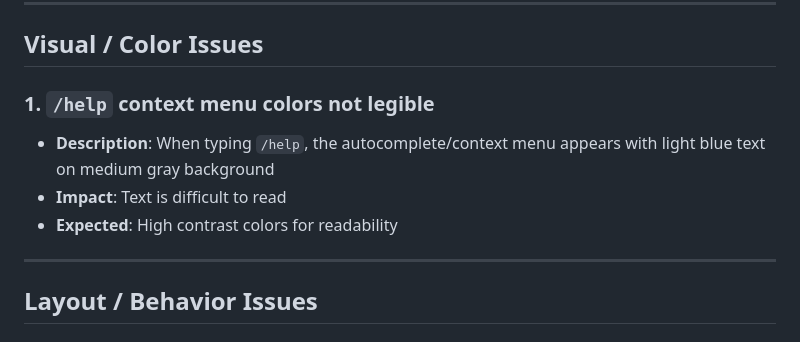
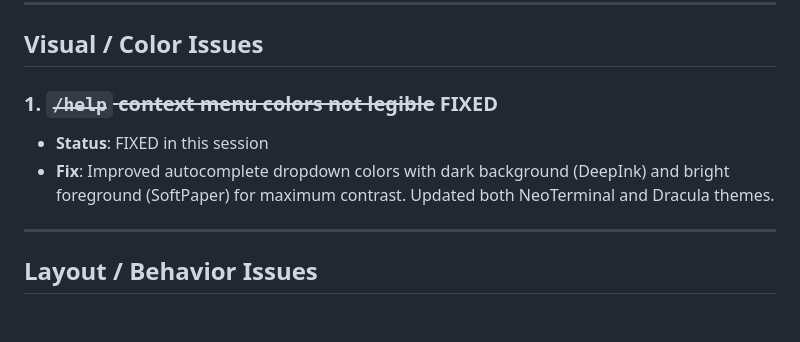
Before and after one commit to 2389-research/hex, a Markdown page: docs/TUI_ISSUES.md, the part around one of its changes. Rendered like a GitHub page.

```diff
--- a/docs/TUI_ISSUES.md
+++ b/docs/TUI_ISSUES.md
@@ -6,10 +6,9 @@ Running list of UI issues discovered during testing. Do not fix yet - collecting
 
 ## Visual / Color Issues
 
-### 1. `/help` context menu colors not legible
-- **Description**: When typing `/help`, the autocomplete/context menu appears with light blue text on medium gray background
-- **Impact**: Text is difficult to read
-- **Expected**: High contrast colors for readability
+### 1. ~~`/help` context menu colors not legible~~ FIXED
+- **Status**: FIXED in this session
+- **Fix**: Improved autocomplete dropdown colors with dark background (DeepInk) and bright foreground (SoftPaper) for maximum contrast. Updated both NeoTerminal and Dracula themes.
 
 ---
 
```
Also changed, not shown: other parts of docs/TUI_ISSUES.md (+38 -58 lines).
